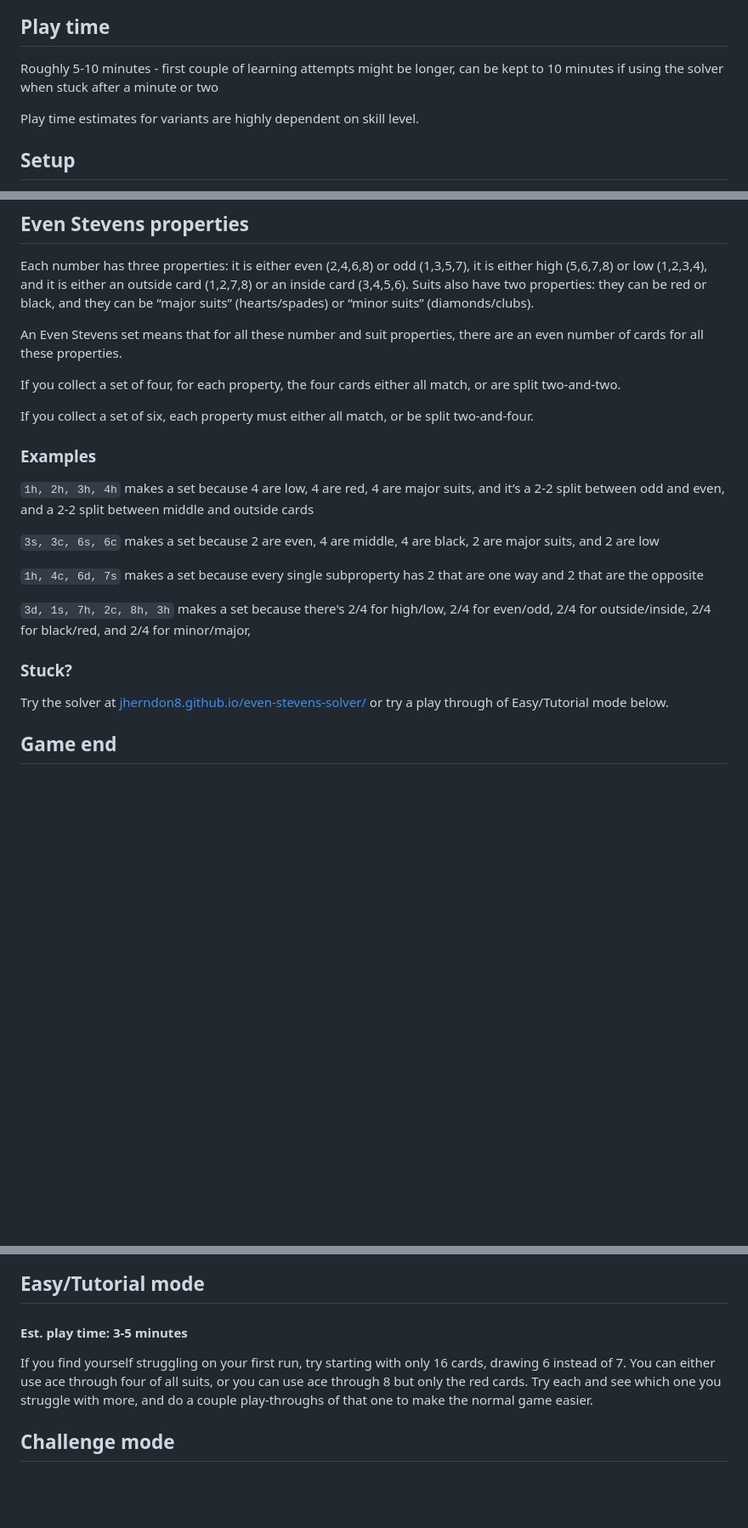
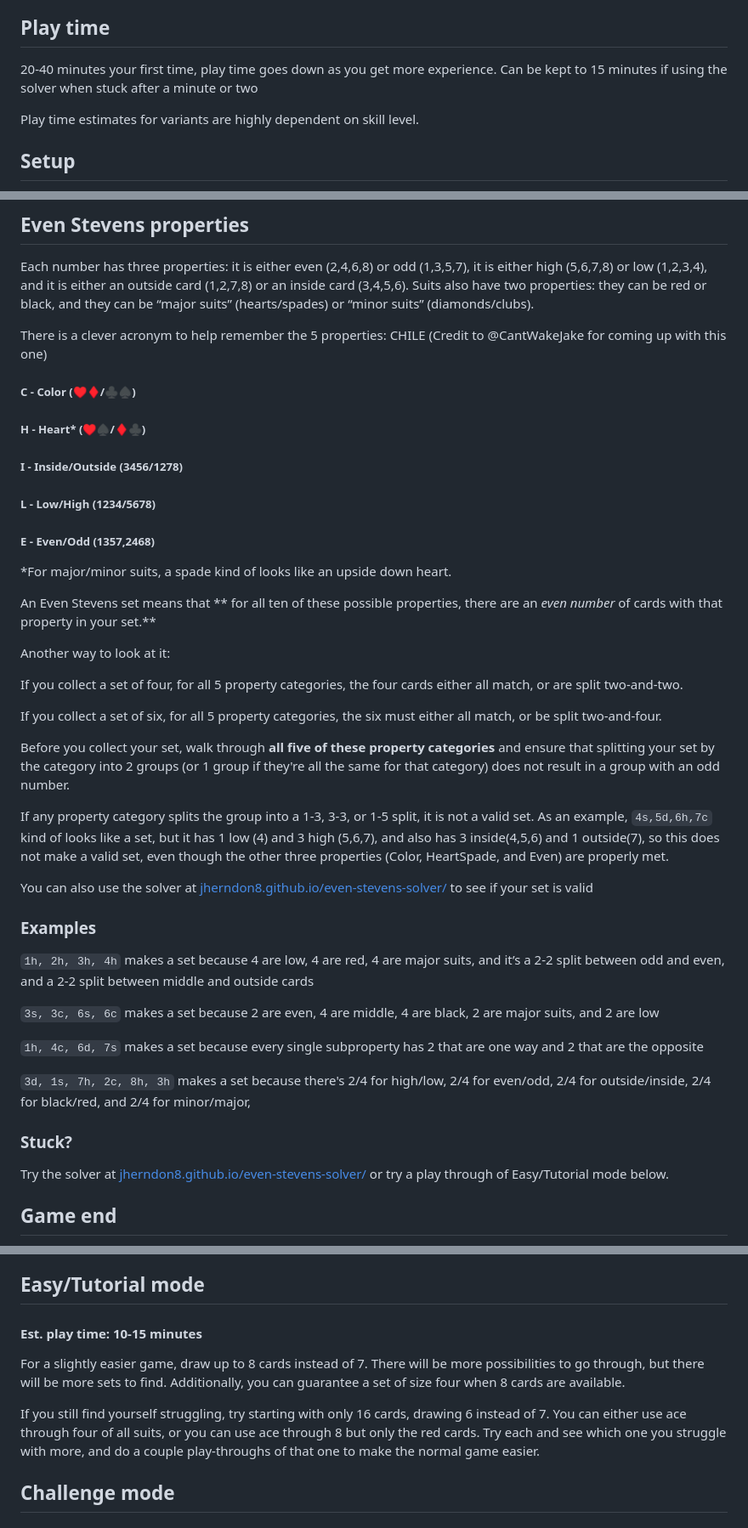
Before and after one commit to jherndon8/even-stevens-solver, a Markdown page: README.md, 3 parts joined by grey strips. Shown at 85% size. GitHub-like rendering; blank space fills up the shorter version.

Commit message:
Add clarifications

```diff
--- a/README.md
+++ b/README.md
@@ -5,7 +5,7 @@ Even Stevens is a puzzle game designed for passing the time with some heavy thin
 Your main goal will be collecting perfectly even sets out of a hand of 7 cards. You win when you collect almost the whole deck and can predict what the last card is out of what's left.
 
 ## Play time
-Roughly 5-10 minutes - first couple of learning attempts might be longer, can be kept to 10 minutes if using the solver when stuck after a minute or two
+20-40 minutes your first time, play time goes down as you get more experience. Can be kept to 15 minutes if using the solver when stuck after a minute or two
 
 Play time estimates for variants are highly dependent on skill level.
 
@@ -29,11 +29,29 @@ Another multiplayer variant (credit to J Simmons): Each player gets a deck. Whoe
 ## Even Stevens properties
 Each number has three properties: it is either even (2,4,6,8) or odd (1,3,5,7), it is either high (5,6,7,8) or low (1,2,3,4), and it is either an outside card (1,2,7,8) or an inside card (3,4,5,6). Suits also have two properties: they can be red or black, and they can be “major suits” (hearts/spades) or “minor suits” (diamonds/clubs).
 
-An Even Stevens set means that for all these number and suit properties, there are an even number of cards for all these properties.
+There is a clever acronym to help remember the 5 properties: CHILE (Credit to @CantWakeJake for coming up with this one)
 
-If you collect a set of four, for each property, the four cards either all match, or are split two-and-two.
+##### C - Color (♥️♦️/♣️♠️)
+##### H - Heart* (♥️♠️/♦♣️)
+##### I - Inside/Outside (3456/1278)
+##### L - Low/High (1234/5678)
+##### E - Even/Odd (1357,2468)
 
-If you collect a set of six, each property must either all match, or be split two-and-four.
+*For major/minor suits, a spade kind of looks like an upside down heart.
+
+An Even Stevens set means that ** for all ten of these possible properties, there are an _even number_ of cards with that property in your set.**
+
+Another way to look at it:
+
+If you collect a set of four, for all 5 property categories, the four cards either all match, or are split two-and-two.
+
+If you collect a set of six, for all 5 property categories, the six must either all match, or be split two-and-four.
+
+Before you collect your set, walk through **all five of these property categories** and ensure that splitting your set by the category into 2 groups (or 1 group if they're all the same for that category) does not result in a group with an odd number.
+
+If any property category splits the group into a 1-3, 3-3, or 1-5 split, it is not a valid set. As an example, `4s,5d,6h,7c` kind of looks like a set, but it has 1 low (4) and 3 high (5,6,7), and also has 3 inside(4,5,6) and 1 outside(7), so this does not make a valid set, even though the other three properties (Color, HeartSpade, and Even) are properly met.
+
+You can also use the solver at [jherndon8.github.io/even-stevens-solver/](https://jherndon8.github.io/even-stevens-solver/) to see if your set is valid
 
 ### Examples
 `1h, 2h, 3h, 4h` makes a set because 4 are low, 4 are red, 4 are major suits, and it’s a 2-2 split between odd and even, and a 2-2 split between middle and outside cards
@@ -45,7 +63,7 @@ If you collect a set of six, each property must either all match, or be split tw
 `3d, 1s, 7h, 2c, 8h, 3h` makes a set because there's 2/4 for high/low, 2/4 for even/odd, 2/4 for outside/inside, 2/4 for black/red, and 2/4 for minor/major,
 
 ### Stuck?
-Try the solver at [jherndon8.github.io/even-stevens-solver/]((https://jherndon8.github.io/even-stevens-solver/)) or try a play through of Easy/Tutorial mode below.
+Try the solver at [jherndon8.github.io/even-stevens-solver/](https://jherndon8.github.io/even-stevens-solver/) or try a play through of Easy/Tutorial mode below.
 
 ## Game end
 When there is only one card left in the deck, do not draw it. Look at all of the cards and try to deduce what card it should be. If you've collected all valid sets, then the final card when added to the remaining uncollected cards should all form a final set. If your prediction is right, you win! If not, trace back through the sets you collected and try to see where you went wrong. For competitive multiplayer, count who has collected the most cards. That player wins!
@@ -63,8 +81,12 @@ For a slightly longer game, choose one card from your initial hand to be the per
 For the game end of this variant, if there's an even number of uncollected cards (including the last in the deck) then the permanent card should be used in the final set. If there's an odd number, then ignore the permanent card for deducing the final card.
 
 ## Easy/Tutorial mode
-#### Est. play time: 3-5 minutes
-If you find yourself struggling on your first run, try starting with only 16 cards, drawing 6 instead of 7. You can either use ace through four of all suits, or you can use ace through 8 but only the red cards. Try each and see which one you struggle with more, and do a couple play-throughs of that one to make the normal game easier.
+#### Est. play time: 10-15 minutes
+For a slightly easier game, draw up to 8 cards instead of 7. There will be more possibilities to go through, but there will be more sets to find. Additionally, you can guarantee a set of size four when 8 cards are available.
+
+If you still find yourself struggling, try starting with only 16 cards, drawing 6 instead of 7. You can either use ace through four of all suits, or you can use ace through 8 but only the red cards. Try each and see which one you struggle with more, and do a couple play-throughs of that one to make the normal game easier.
+
+
 
 ## Challenge mode
 #### Est. play time: 20-40 minutes, 10-20 minutes with one deck
```
